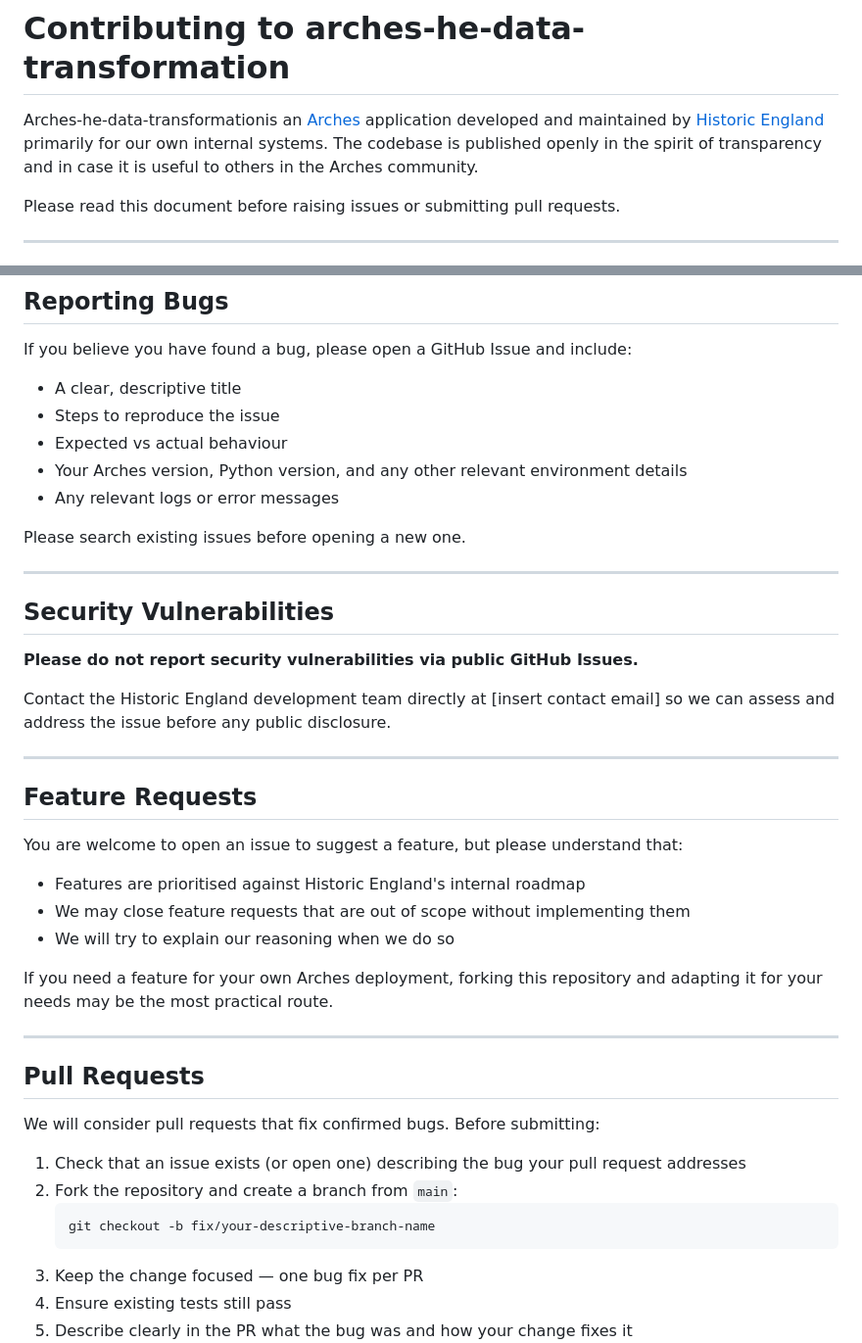
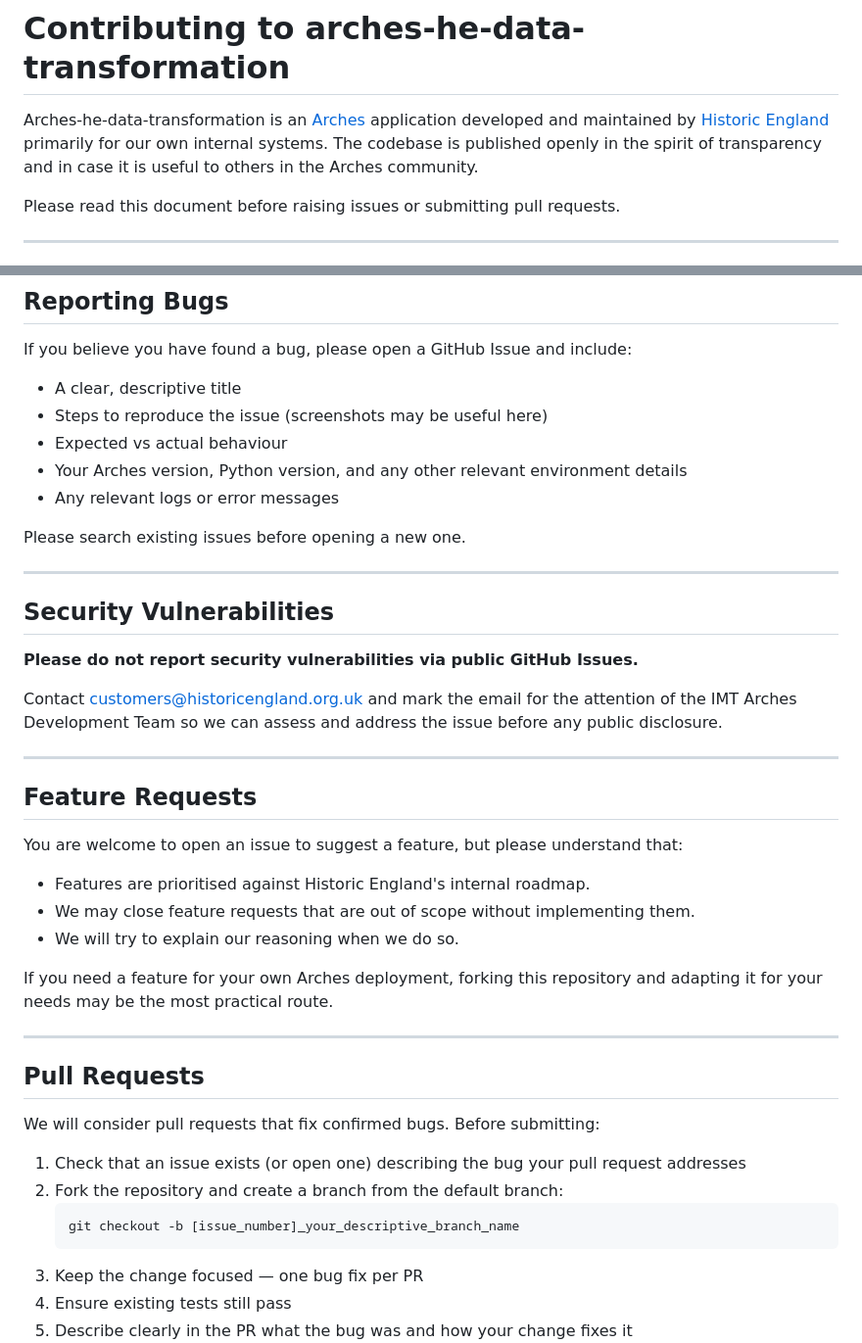
Before and after one commit to HistoricEngland/arches-he-data-transformation, a Markdown page: CONTRIBUTING.md, 2 parts joined by grey strips. Shown at 98% size. GitHub-like rendering.

Commit message:
AB#107379 Minor corrections to CONTRIBUTING.md

````diff
--- a/CONTRIBUTING.md
+++ b/CONTRIBUTING.md
@@ -1,6 +1,6 @@
 # Contributing to arches-he-data-transformation
 
-Arches-he-data-transformationis an [Arches](https://www.archesproject.org/) application developed and maintained by [Historic England](https://www.historicengland.org.uk/) primarily for our own internal systems. The codebase is published openly in the spirit of transparency and in case it is useful to others in the Arches community.
+Arches-he-data-transformation is an [Arches](https://www.archesproject.org/) application developed and maintained by [Historic England](https://www.historicengland.org.uk/) primarily for our own internal systems. The codebase is published openly in the spirit of transparency and in case it is useful to others in the Arches community.
 
 Please read this document before raising issues or submitting pull requests.
 
@@ -41,7 +41,7 @@ We will always acknowledge issues and PRs, but **we cannot guarantee that contri
 If you believe you have found a bug, please open a GitHub Issue and include:
 
 - A clear, descriptive title
-- Steps to reproduce the issue
+- Steps to reproduce the issue (screenshots may be useful here)
 - Expected vs actual behaviour
 - Your Arches version, Python version, and any other relevant environment details
 - Any relevant logs or error messages
@@ -54,7 +54,7 @@ Please search existing issues before opening a new one.
 
 **Please do not report security vulnerabilities via public GitHub Issues.**
 
-Contact the Historic England development team directly at [insert contact email] so we can assess and address the issue before any public disclosure.
+Contact customers@historicengland.org.uk and mark the email for the attention of the IMT Arches Development Team so we can assess and address the issue before any public disclosure.
 
 ---
 
@@ -62,9 +62,9 @@ Contact the Historic England development team directly at [insert contact email]
 
 You are welcome to open an issue to suggest a feature, but please understand that:
 
-- Features are prioritised against Historic England's internal roadmap
-- We may close feature requests that are out of scope without implementing them
-- We will try to explain our reasoning when we do so
+- Features are prioritised against Historic England's internal roadmap.
+- We may close feature requests that are out of scope without implementing them.
+- We will try to explain our reasoning when we do so.
 
 If you need a feature for your own Arches deployment, forking this repository and adapting it for your needs may be the most practical route.
 
@@ -75,9 +75,9 @@ If you need a feature for your own Arches deployment, forking this repository an
 We will consider pull requests that fix confirmed bugs. Before submitting:
 
 1. Check that an issue exists (or open one) describing the bug your pull request addresses
-2. Fork the repository and create a branch from `main`:
+2. Fork the repository and create a branch from the default branch:
    ```bash
-   git checkout -b fix/your-descriptive-branch-name
+   git checkout -b [issue_number]_your_descriptive_branch_name
    ```
 3. Keep the change focused — one bug fix per PR
 4. Ensure existing tests still pass
````
